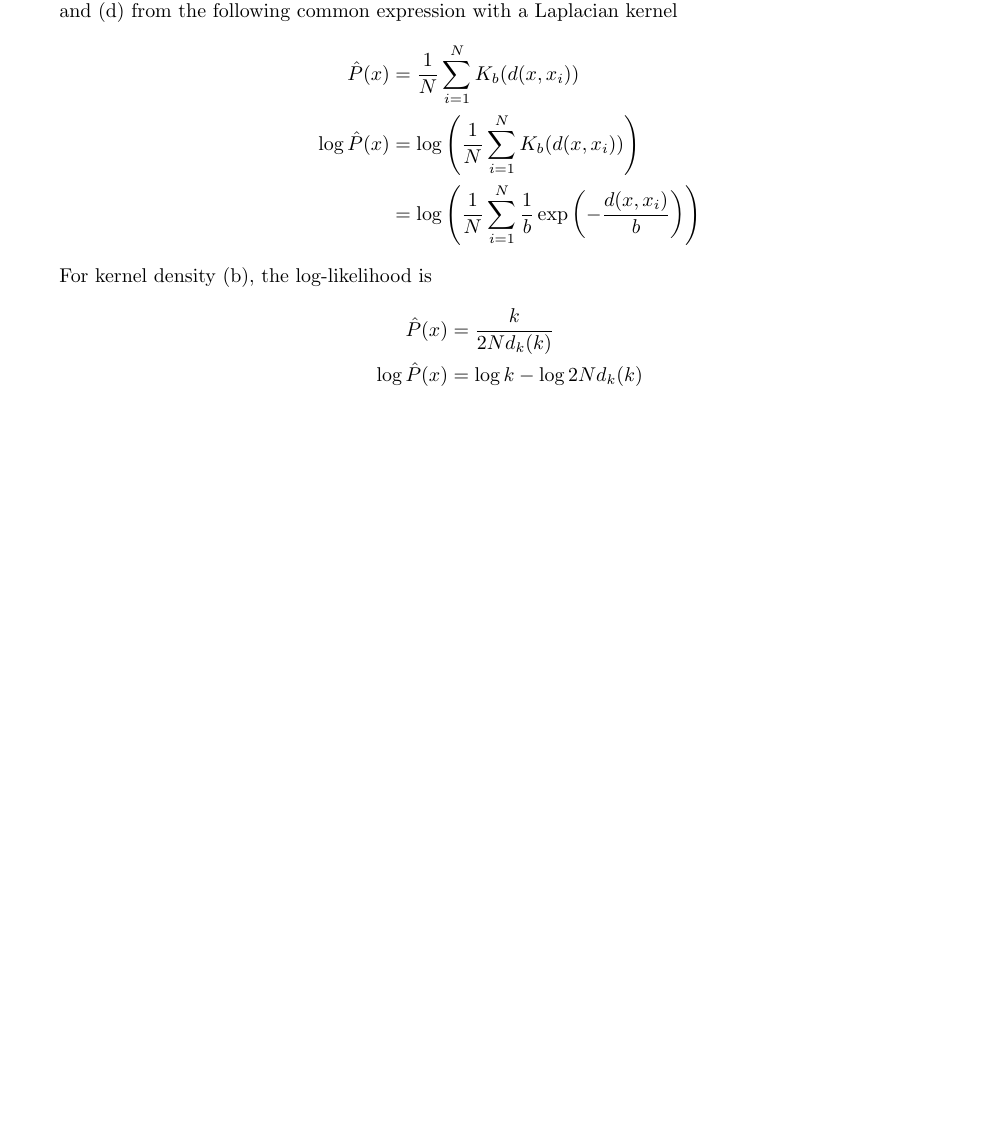
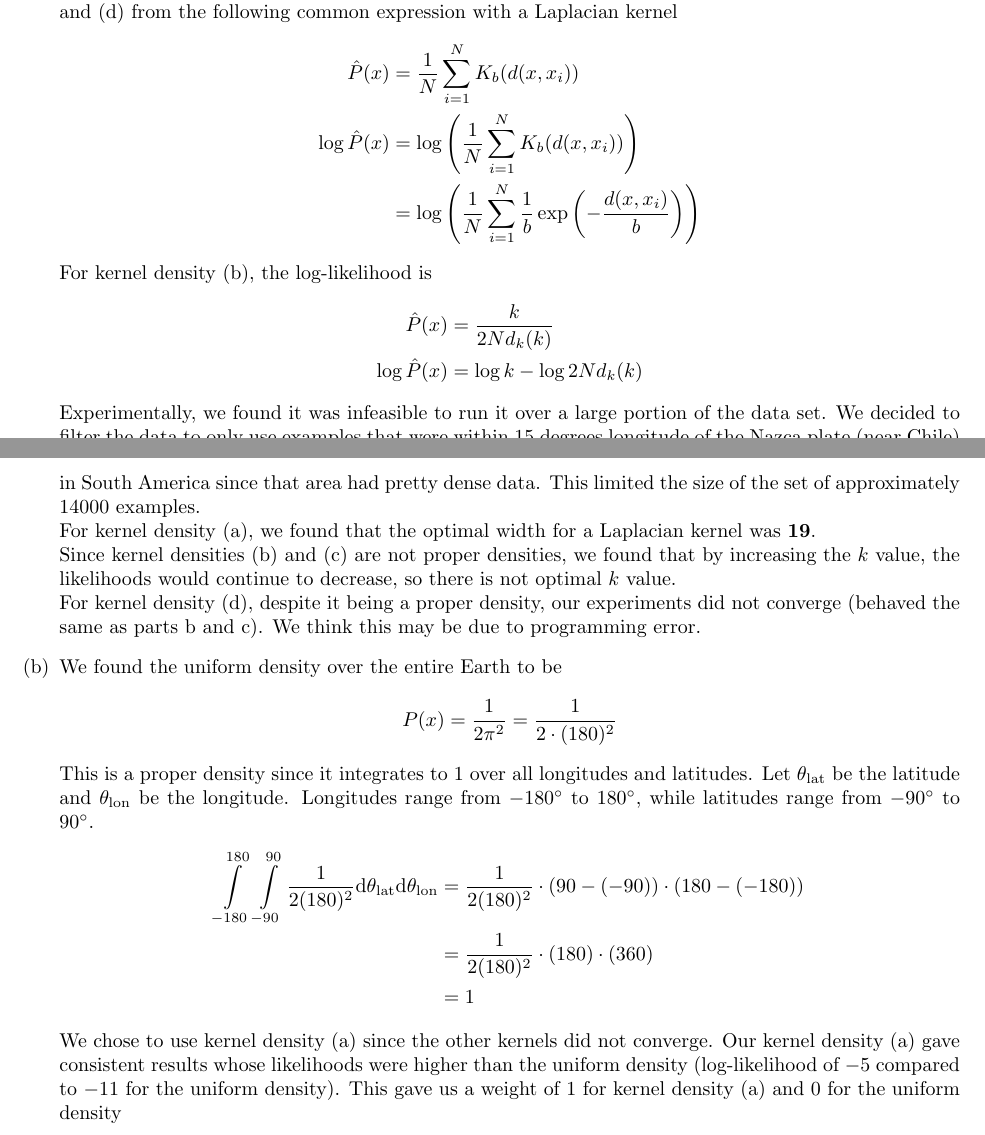
Before and after one commit to franklinhu/ml-fa2011, a LaTeX document (a6/a6.franklin.hu_sunil.pedapudi.tex): part of page 2 of 3 before the commit and two parts of pages 2 and 3 of 3 after it, the two joined at a grey line, cut so that both start at the same text, the shorter picture padded with empty space. Compiled offline with pdfLaTeX.

Commit message:
Add write up for 3

```diff
--- a/a6/a6.franklin.hu_sunil.pedapudi.tex
+++ b/a6/a6.franklin.hu_sunil.pedapudi.tex
@@ -121,10 +121,42 @@
       \hat{P}(x) &= \frac{k}{2Nd_k(k)} \\
       \log{\hat{P}(x)} &= \log{k} - \log{2Nd_k(k)}
     \end{align*}
+    Experimentally, we found it was infeasible to run it over a large
+    portion of the data set. We decided to filter the data to only use
+    examples that were within 15 degrees longitude of the Nazca plate
+    (near Chile) in South America since that area had pretty dense
+    data. This limited the size of the set of approximately 14000
+    examples. \\
+    For kernel density (a), we found that the optimal width for a
+    Laplacian kernel was \textbf{19}. \\
+    Since kernel densities (b) and (c) are not proper densities,
+    we found that by increasing the \(k\) value, the likelihoods
+    would continue to decrease, so there is not optimal \(k\) value. \\
+    For kernel density (d), despite it being a proper density, our
+    experiments did not converge (behaved the same as parts b and c).
+    We think this may be due to programming error.
   \part % b
-    \item
-  \part % c
-    \item
+    We found the uniform density over the entire Earth to be
+    \begin{equation*}
+      P(x) = \frac{1}{2\pi^2} = \frac{1}{2 \cdot (180)^2}
+    \end{equation*}
+    This is a proper density since it integrates to \(1\) over all
+    longitudes and latitudes. Let \(\theta_{\text{lat}}\) be the
+    latitude and \(\theta_{\text{lon}}\) be the longitude. Longitudes
+    range from \(-180^\circ\) to \(180^\circ\), while latitudes
+    range from \(-90^\circ\) to \(90^\circ\).
+    \begin{align*}
+      \int\limits_{-180}^{180} \int\limits_{-90}^{90} \frac{1}{2(180)^2}
+      \mathrm{d}\theta_{\text{lat}} \mathrm{d}\theta_{\text{lon}}
+      &= \frac{1}{2(180)^2} \cdot (90 - (-90)) \cdot (180 - (-180)) \\
+      &= \frac{1}{2(180)^2} \cdot (180) \cdot (360) \\
+      &= 1
+    \end{align*}
+    We chose to use kernel density (a) since the other kernels did not
+    converge. Our kernel density (a) gave consistent results whose
+    likelihoods were higher than the uniform density (log-likelihood
+    of \(-5\) compared to \(-11\) for the uniform density). This gave
+    us a weight of 1 for kernel density (a) and 0 for the uniform
+    density
 \end{question}
-
 \end{document}
```
